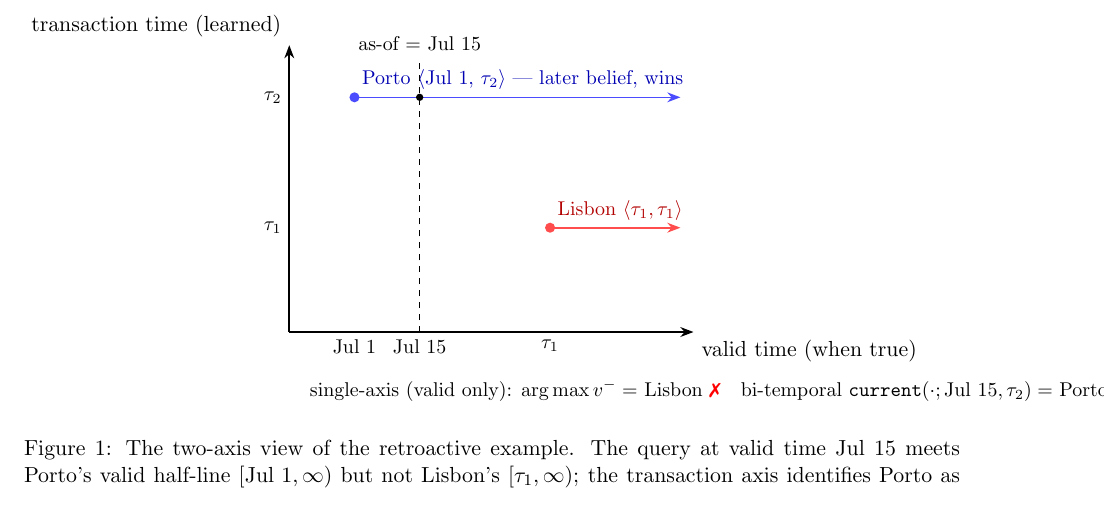
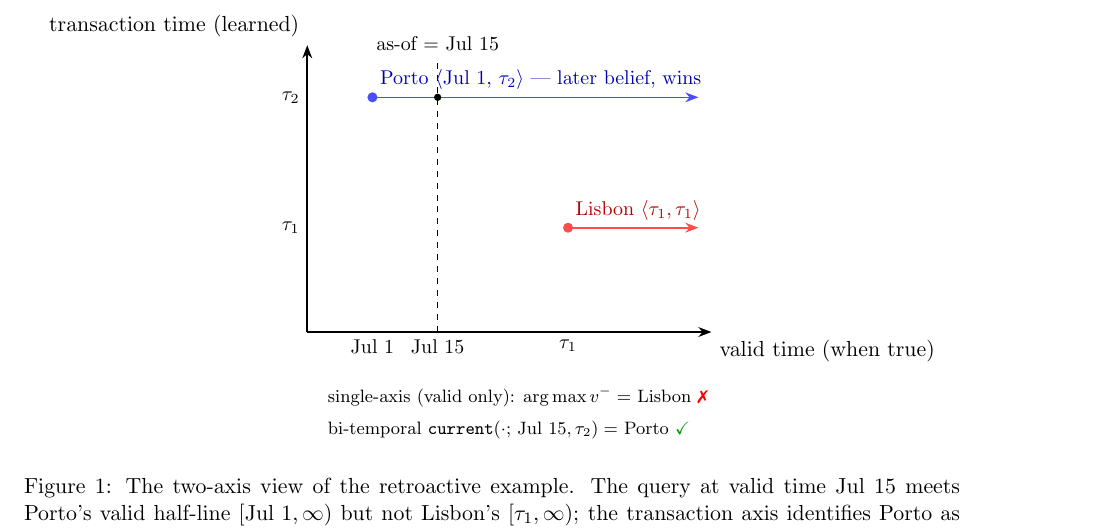
Before and after one commit to Genkryptos/Continuum, a LaTeX paper (paper/continuum.tex): part of page 4 of 7, cut so that both start at the same text. Compiled offline with pdfLaTeX.

Commit message:
paper: fix figure verdict overflow + emergencystretch (clean compile)
Two-line figure verdict via explicit nodes (no margin clip); emergencystretch
absorbs long \texttt tokens. tectonic now compiles with zero overfull warnings.

```diff
--- a/paper/continuum.tex
+++ b/paper/continuum.tex
@@ -15,6 +15,7 @@
 
 \newtheorem{proposition}{Proposition}
 \newcommand{\code}[1]{\texttt{#1}}
+\setlength{\emergencystretch}{3em}  % absorb long \texttt tokens instead of overflowing
 
 \title{\textbf{Correctness Under Time:} \\ Bi-Temporal, Supersession-Aware Memory for AI Agents}
 \author{Mayank Sahu \\ \small Independent Researcher \\ \small System: \textsc{Continuum} (open-source; \code{continuum-mcp} on PyPI)}
@@ -203,10 +204,11 @@ recovers all five.
   % query line
   \draw[dashed] (2,0) -- (2,4.2) node[above] {\small as-of $=$ Jul 15};
   \fill (2,3.6) circle (1.6pt);
-  % verdict
-  \node[align=left,anchor=west] at (0.2,-0.9)
-    {\small single-axis (valid only): $\arg\max v^- =$ Lisbon~\textcolor{red}{\ding{55}}\quad
-     bi-temporal \code{current}$(\cdot;\text{Jul 15},\tau_2) =$ Porto~\textcolor{green!60!black}{$\checkmark$}};
+  % verdict (two explicit lines so they never run off the right margin)
+  \node[anchor=west,font=\footnotesize] at (0.2,-1.0)
+    {single-axis (valid only): $\arg\max v^- =$ Lisbon~\textcolor{red}{\ding{55}}};
+  \node[anchor=west,font=\footnotesize] at (0.2,-1.5)
+    {bi-temporal \code{current}$(\cdot;\,\text{Jul 15},\tau_2) =$ Porto~\textcolor{green!60!black}{$\checkmark$}};
 \end{tikzpicture}
 \caption{The two-axis view of the retroactive example. The query at valid time Jul~15 meets Porto's
 valid half-line $[\text{Jul 1},\infty)$ but not Lisbon's $[\tau_1,\infty)$; the transaction axis
```
